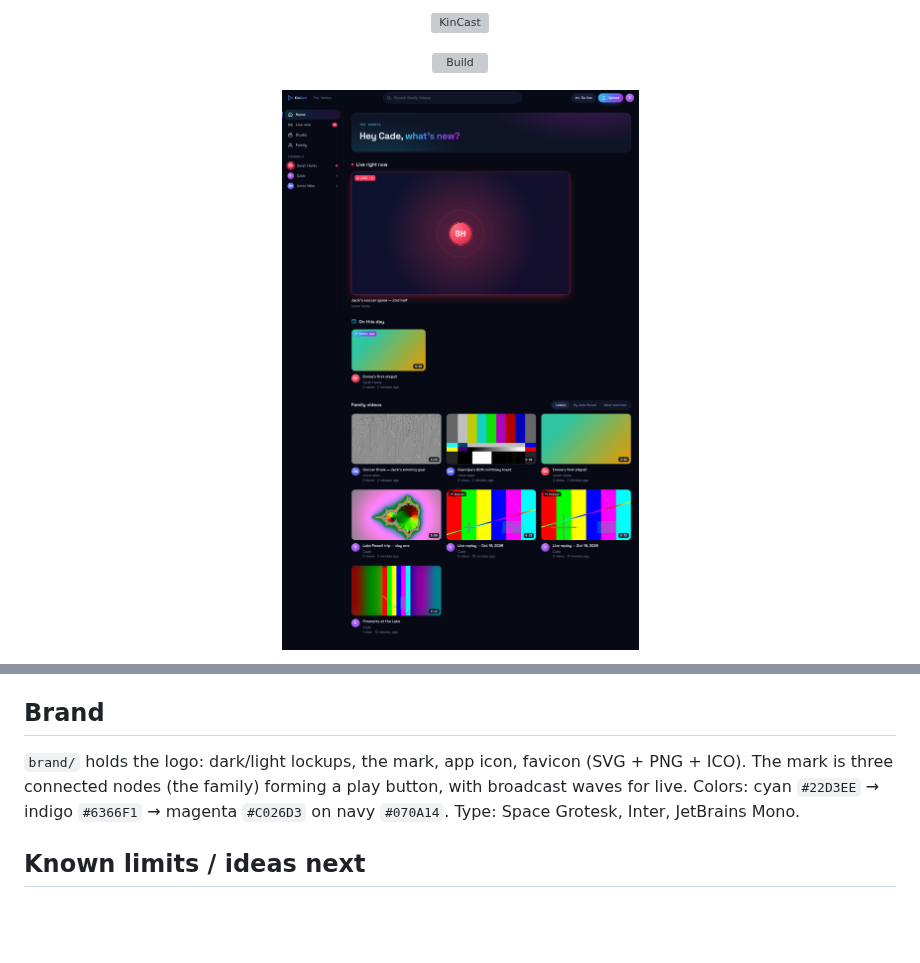
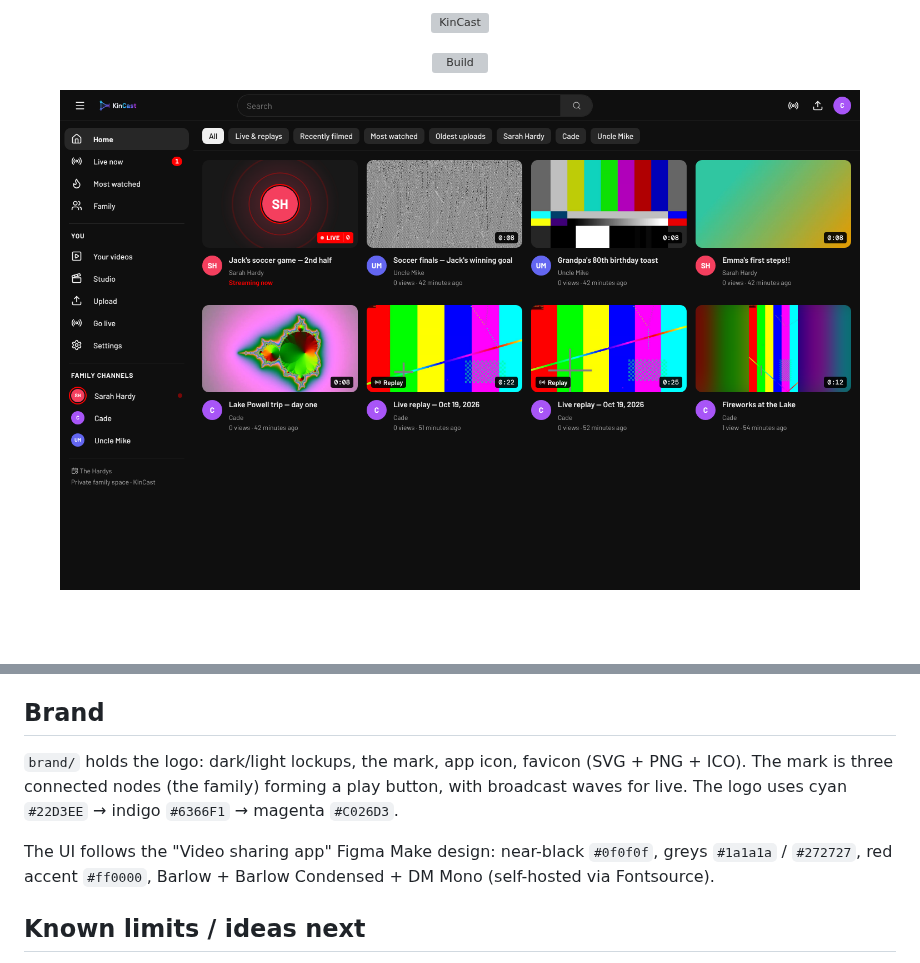
Before and after one commit to hardynetworks/kintube, a Markdown page: README.md, 2 parts joined by grey strips. Rendered like a GitHub page; pictures changed too: docs/screenshot-home.png; blank space fills up the shorter version; grey boxes are pictures that could not be loaded.

```diff
--- a/README.md
+++ b/README.md
@@ -88,7 +89,9 @@ For live testing, build `rtmp/` and run it with `-p 1935:1935 -e RTMP_CALLBACK_S
 
 ## Brand
 
-`brand/` holds the logo: dark/light lockups, the mark, app icon, favicon (SVG + PNG + ICO). The mark is three connected nodes (the family) forming a play button, with broadcast waves for live. Colors: cyan `#22D3EE` → indigo `#6366F1` → magenta `#C026D3` on navy `#070A14`. Type: Space Grotesk, Inter, JetBrains Mono.
+`brand/` holds the logo: dark/light lockups, the mark, app icon, favicon (SVG + PNG + ICO). The mark is three connected nodes (the family) forming a play button, with broadcast waves for live. The logo uses cyan `#22D3EE` → indigo `#6366F1` → magenta `#C026D3`.
+
+The UI follows the "Video sharing app" Figma Make design: near-black `#0f0f0f`, greys `#1a1a1a` / `#272727`, red accent `#ff0000`, Barlow + Barlow Condensed + DM Mono (self-hosted via Fontsource).
 
 ## Known limits / ideas next
 
```
Also changed, not shown: other parts of README.md (+1 -0 lines), docs/screenshot-watch.png (added), 8 other files.
